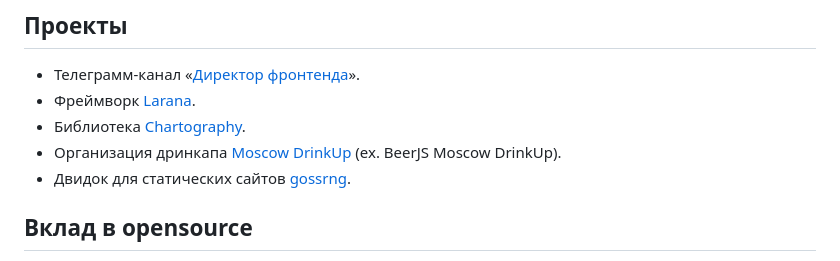
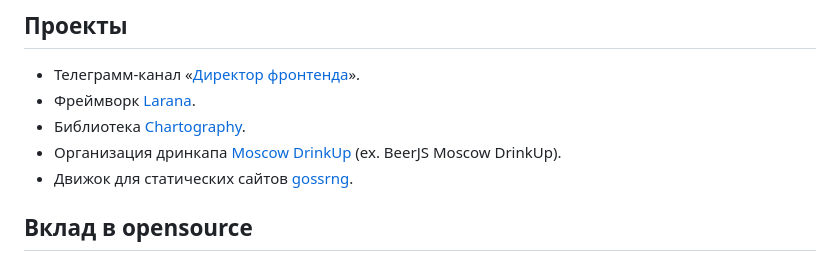
Before and after one commit to e-kucheriavyi/blog-content, a Markdown page: index.md, the part around the change. Rendered like a GitHub page.

Commit message:
fix: typo

```diff
--- a/index.md
+++ b/index.md
@@ -25,7 +25,7 @@ date: 2025-09-01
 - Фреймворк [Larana](https://github.com/laranatech).
 - Библиотека [Chartography](https://www.npmjs.com/package/@laranatech/chartography).
 - Организация дринкапа [Moscow DrinkUp](https://t.me/beerjs_moscow_drinkup) (ex. BeerJS Moscow DrinkUp).
-- Двидок для статических сайтов [gossrng](https://github.com/e-kucheriavyi/gossrng).
+- Движок для статических сайтов [gossrng](https://github.com/e-kucheriavyi/gossrng).
 
 ## Вклад в opensource
 
```
